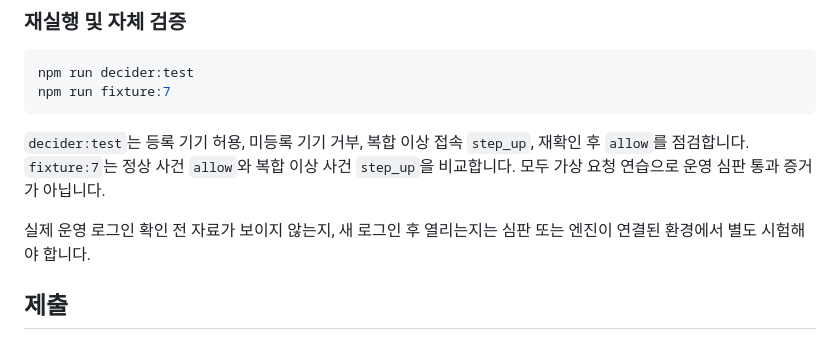
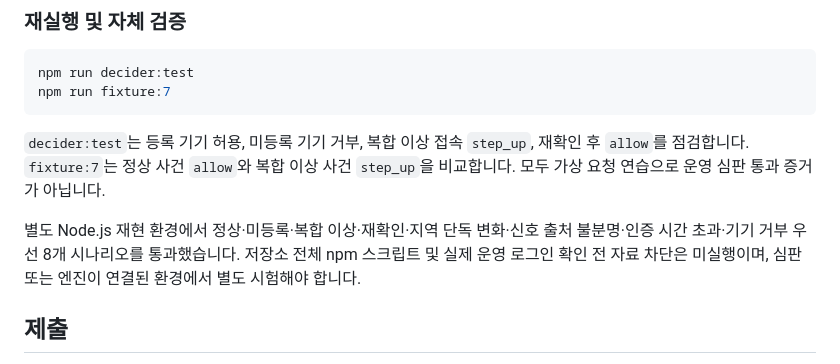
Before and after one commit to yelim11/choi-bujang-secret-vault, a Markdown page: README.md, the part around the change. Drawn GitHub-style.

Commit message:
7단계 저장점

```diff
--- a/README.md
+++ b/README.md
@@ -118,7 +118,7 @@ npm run fixture:7
 
 `decider:test`는 등록 기기 허용, 미등록 기기 거부, 복합 이상 접속 `step_up`, 재확인 후 `allow`를 점검합니다. `fixture:7`는 정상 사건 `allow`와 복합 이상 사건 `step_up`을 비교합니다. 모두 가상 요청 연습으로 운영 심판 통과 증거가 아닙니다.
 
-실제 운영 로그인 확인 전 자료가 보이지 않는지, 새 로그인 후 열리는지는 심판 또는 엔진이 연결된 환경에서 별도 시험해야 합니다.
+별도 Node.js 재현 환경에서 정상·미등록·복합 이상·재확인·지역 단독 변화·신호 출처 불분명·인증 시간 초과·기기 거부 우선 8개 시나리오를 통과했습니다. 저장소 전체 npm 스크립트 및 실제 운영 로그인 확인 전 자료 차단은 미실행이며, 심판 또는 엔진이 연결된 환경에서 별도 시험해야 합니다.
 
 ## 제출
 
```
